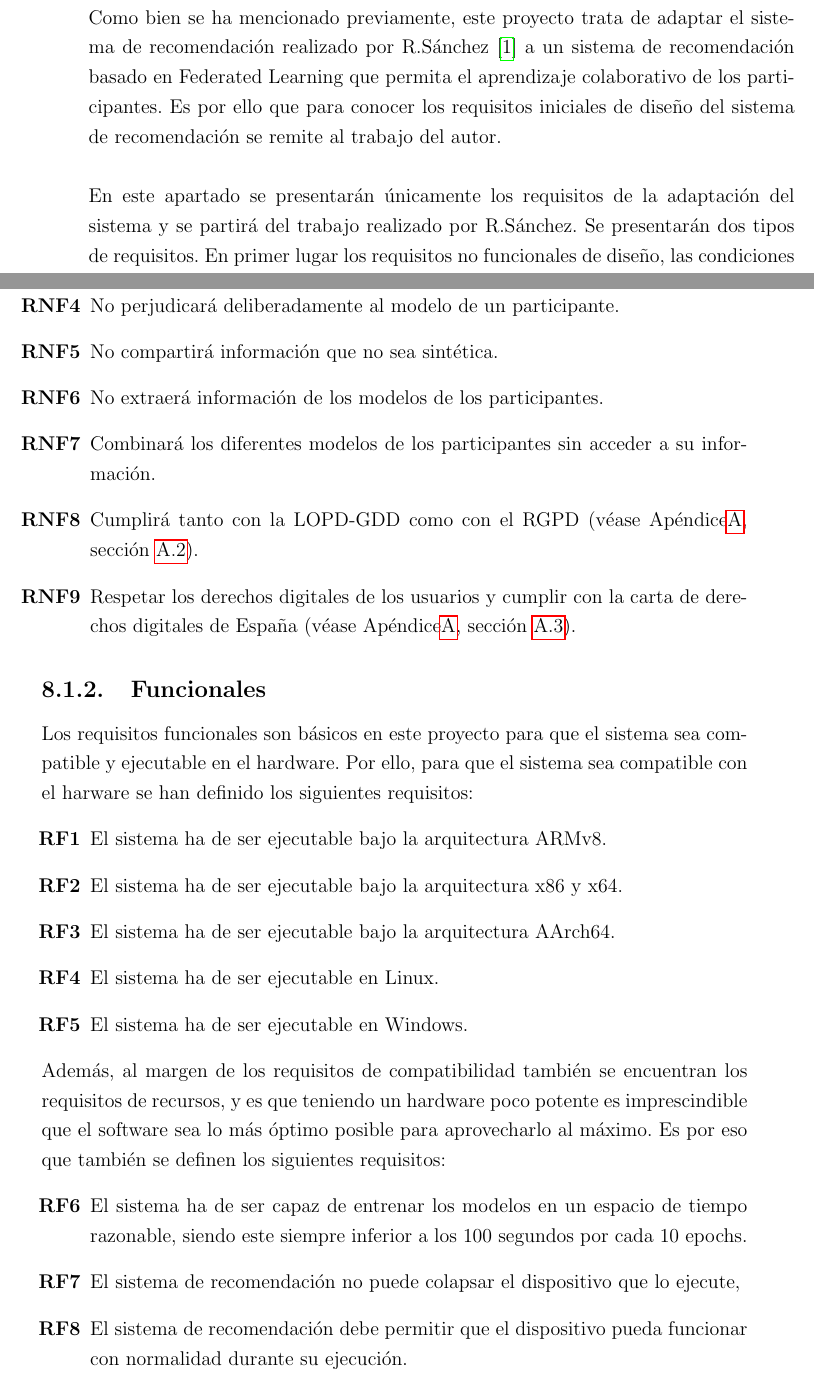
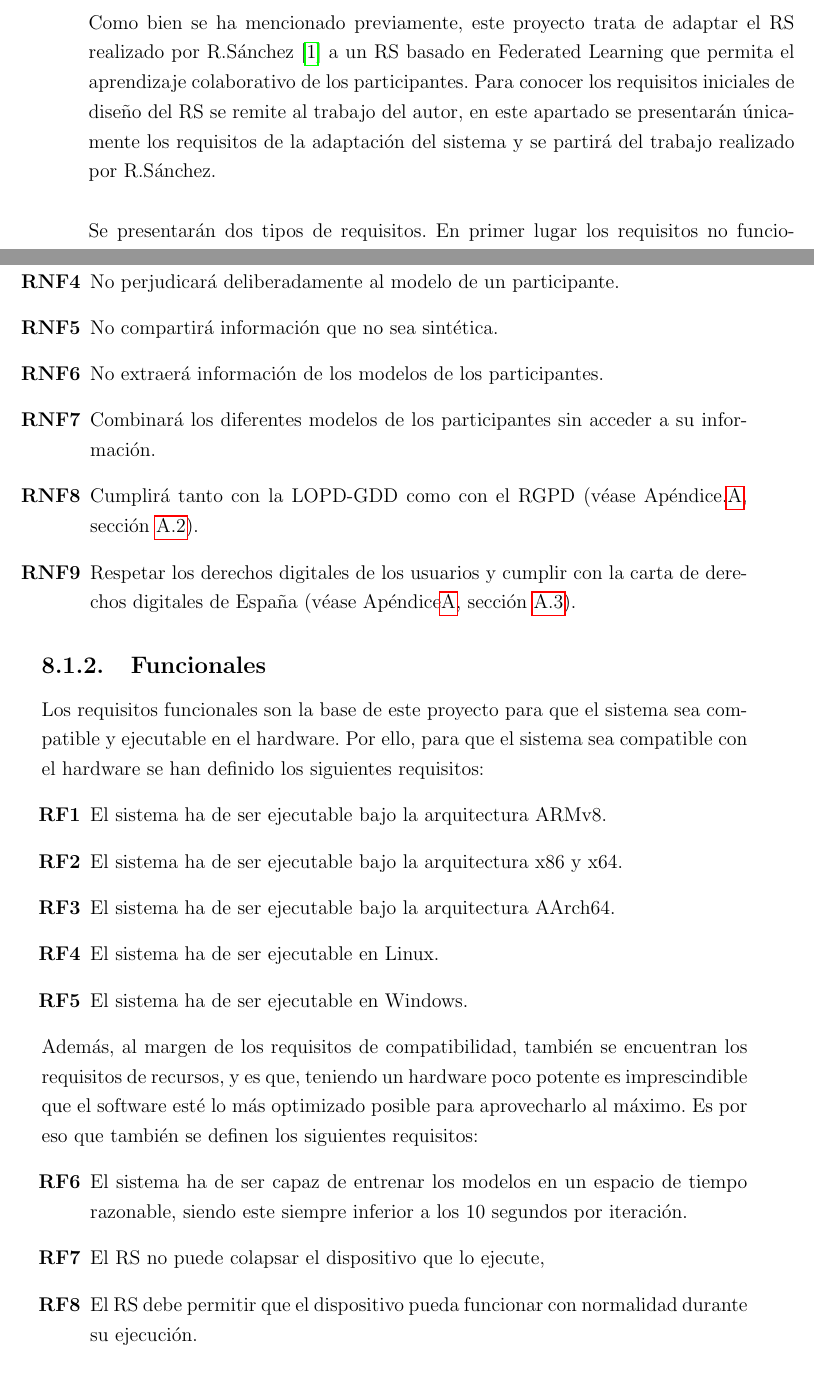
Before and after one commit to Ibaii99/PFG_MEMORIA, a LaTeX book (MAIN.tex, which reads Capitulos/8.1.Requisitos.tex): two parts of pages 43 and 44 of 122, joined at a grey line, cut so that both start at the same text. Compiled offline with pdfLaTeX; an older LaTeX class or package is replaced by its successor.

Commit message:
fix(): repasado

```diff
--- a/Capitulos/8.1.Requisitos.tex
+++ b/Capitulos/8.1.Requisitos.tex
@@ -1,7 +1,7 @@
 \section{Requisitos del sistema}
-Como bien se ha mencionado previamente, este proyecto trata de adaptar el sistema de recomendación realizado por R.Sánchez \autocite{sanchez-corcueraPersuasionbasedRecommenderSystem2020} a un sistema de recomendación basado en Federated Learning que permita el aprendizaje colaborativo de los participantes. Es por ello que para conocer los requisitos iniciales de diseño del sistema de recomendación se remite al trabajo del autor.
+Como bien se ha mencionado previamente, este proyecto trata de adaptar el RS realizado por R.Sánchez \autocite{sanchez-corcueraPersuasionbasedRecommenderSystem2020} a un RS basado en Federated Learning que permita el aprendizaje colaborativo de los participantes. Para conocer los requisitos iniciales de diseño del RS se remite al trabajo del autor, en este apartado se presentarán únicamente los requisitos de la adaptación del sistema y se partirá del trabajo realizado por R.Sánchez.
 \\ \\
-En este apartado se presentarán únicamente los requisitos de la adaptación del sistema y se partirá del trabajo realizado por R.Sánchez. Se presentarán dos tipos de requisitos. En primer lugar los requisitos no funcionales de diseño, las condiciones que debe cumplir la especificación del diseño para cumplir los objetivos del proyecto. En segundo lugar, los requisitos funcionales, las condiciones que ha de cumplir el sistema para ser capaz de funcionar sobre el hardware del que se dispone.
+Se presentarán dos tipos de requisitos. En primer lugar los requisitos no funcionales de diseño, las condiciones que debe cumplir la especificación del diseño para cumplir los objetivos del proyecto. En segundo lugar, los requisitos funcionales, las condiciones que ha de cumplir el sistema para ser capaz de funcionar sobre el hardware del que se dispone.
 
 \subsection{No Funcionales}
 En cuanto a los requisitos no funcionales se encuentran todos aquellos que se han tenido en cuenta a la hora de plantear el diseño del sistema, es decir, todos los inherentes de la privacidad como patrón de diseño. Por ello el sistema :
@@ -13,11 +13,11 @@ En cuanto a los requisitos no funcionales se encuentran todos aquellos que se ha
     \item [\textbf{RNF5}] No compartirá información que no sea sintética.
     \item [\textbf{RNF6}] No extraerá información de los modelos de los participantes.
     \item [\textbf{RNF7}] Combinará los diferentes modelos de los participantes sin acceder a su información.
-    \item [\textbf{RNF8}] Cumplirá tanto con la LOPD-GDD como con el RGPD (véase Apéndice\ref{appendix:ProteccionDatos}, sección \ref{appendix:ProteccionDatos_Legislacion}).
+    \item [\textbf{RNF8}] Cumplirá tanto con la LOPD-GDD como con el RGPD (véase Apéndice.\ref{appendix:ProteccionDatos}, sección \ref{appendix:ProteccionDatos_Legislacion}).
     \item [\textbf{RNF9}] Respetar los derechos digitales de los usuarios y cumplir con la carta de derechos digitales de España (véase Apéndice\ref{appendix:ProteccionDatos}, sección \ref{appendix:ProteccionDatos_Derechos}).
 \end{itemize}
 \subsection{Funcionales}
-Los requisitos funcionales son básicos en este proyecto para que el sistema sea compatible y ejecutable en el hardware. Por ello, para que el sistema sea compatible con el harware se han definido los siguientes requisitos:
+Los requisitos funcionales son la base de este proyecto para que el sistema sea compatible y ejecutable en el hardware. Por ello, para que el sistema sea compatible con el hardware se han definido los siguientes requisitos:
 \begin{itemize}
     \item [\textbf{RF1}] El sistema ha de ser ejecutable bajo la arquitectura ARMv8.
     \item [\textbf{RF2}] El sistema ha de ser ejecutable bajo la arquitectura x86 y x64.
@@ -26,9 +26,9 @@ Los requisitos funcionales son básicos en este proyecto para que el sistema sea
     \item [\textbf{RF5}] El sistema ha de ser ejecutable en Windows.
 \end{itemize}
 
-Además, al margen de los requisitos de compatibilidad también se encuentran los requisitos de recursos, y es que teniendo un hardware poco potente es imprescindible que el software sea lo más óptimo posible para aprovecharlo al máximo. Es por eso que también se definen los siguientes requisitos:
+Además, al margen de los requisitos de compatibilidad, también se encuentran los requisitos de recursos, y es que, teniendo un hardware poco potente es imprescindible que el software esté lo más optimizado posible para aprovecharlo al máximo. Es por eso que también se definen los siguientes requisitos:
 \begin{itemize}
-    \item [\textbf{RF6}] El sistema ha de ser capaz de entrenar los modelos en un espacio de tiempo razonable, siendo este siempre inferior a los 100 segundos por cada 10 epochs.
-    \item [\textbf{RF7}] El sistema de recomendación no puede colapsar el dispositivo que lo ejecute,
-    \item [\textbf{RF8}] El sistema de recomendación debe permitir que el dispositivo pueda funcionar con normalidad durante su ejecución.
+    \item [\textbf{RF6}] El sistema ha de ser capaz de entrenar los modelos en un espacio de tiempo razonable, siendo este siempre inferior a los 10 segundos por iteración.
+    \item [\textbf{RF7}] El RS no puede colapsar el dispositivo que lo ejecute,
+    \item [\textbf{RF8}] El RS debe permitir que el dispositivo pueda funcionar con normalidad durante su ejecución.
 \end{itemize}
```
